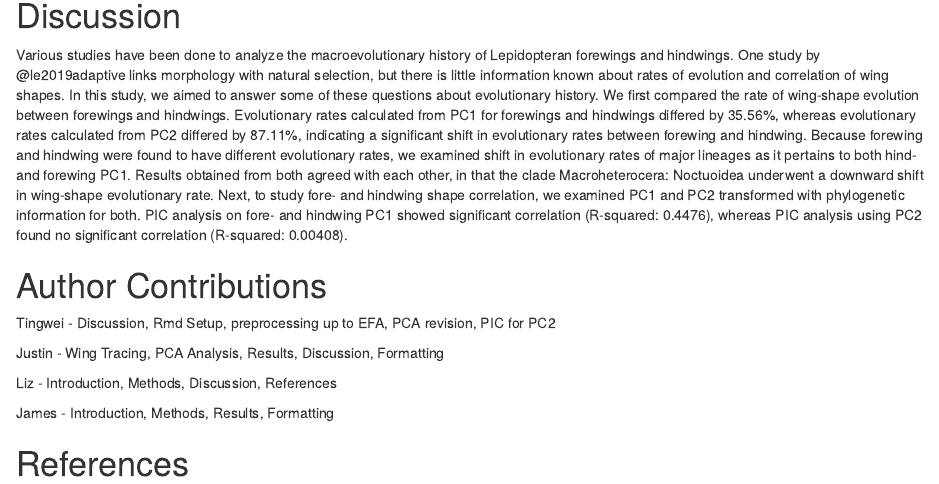
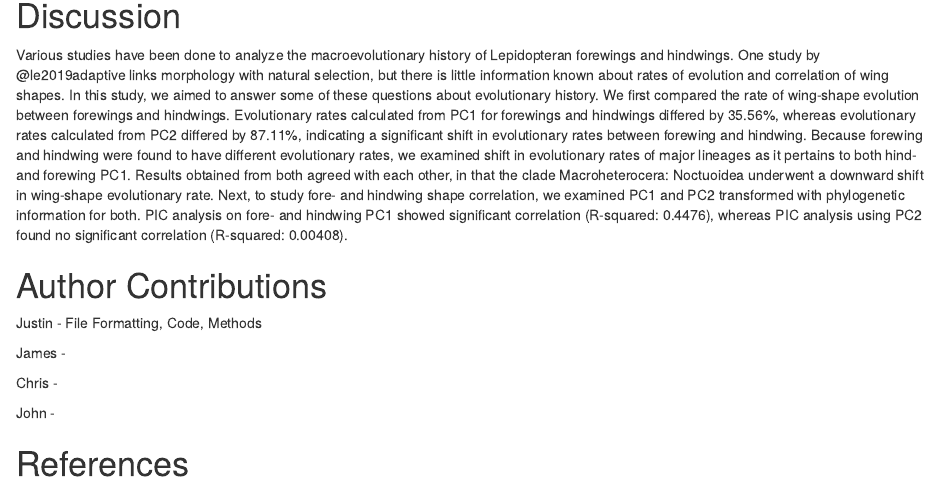
Before and after one commit to bcorgbio/DragonFish, an R Markdown document (Dragonfish_Final.Rmd): the page in a window 1100 px wide, from 3950 px down. Rendered offline with R 4.5, knitr and Pandoc, with nearby package versions; some code elsewhere in the file could not run offline.

Commit message:
contributions

```diff
--- a/Dragonfish_Final.Rmd
+++ b/Dragonfish_Final.Rmd
@@ -424,12 +424,12 @@ PIC analysis on fore- and hindwing PC1 showed significant correlation (R-squared
 
 # Author Contributions
 
-Tingwei - Discussion, Rmd Setup, preprocessing up to EFA, PCA revision, PIC for PC2
+Justin - File Formatting, Code, Methods
 
-Justin - Wing Tracing, PCA Analysis, Results, Discussion, Formatting
+James -
 
-Liz - Introduction, Methods, Discussion, References
+Chris -
 
-James - Introduction, Methods, Results, Formatting
+John -
 
 # References
```
